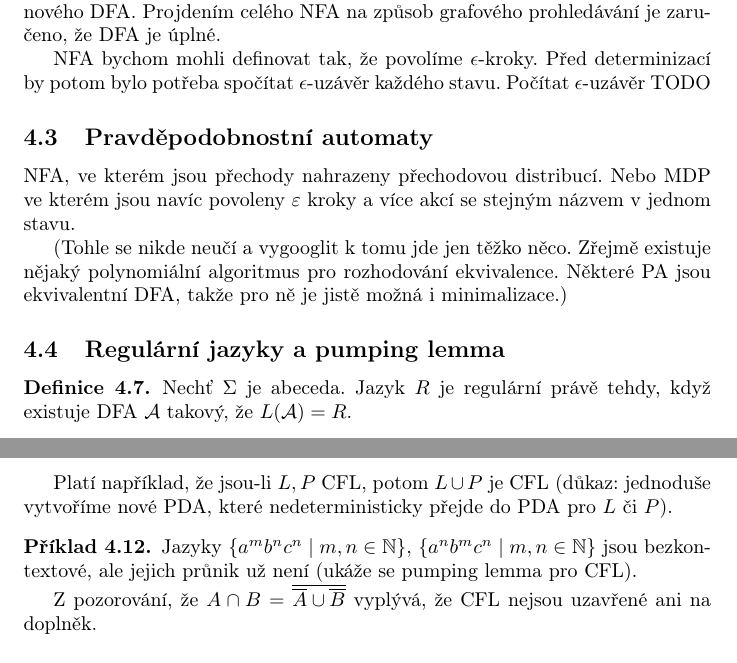
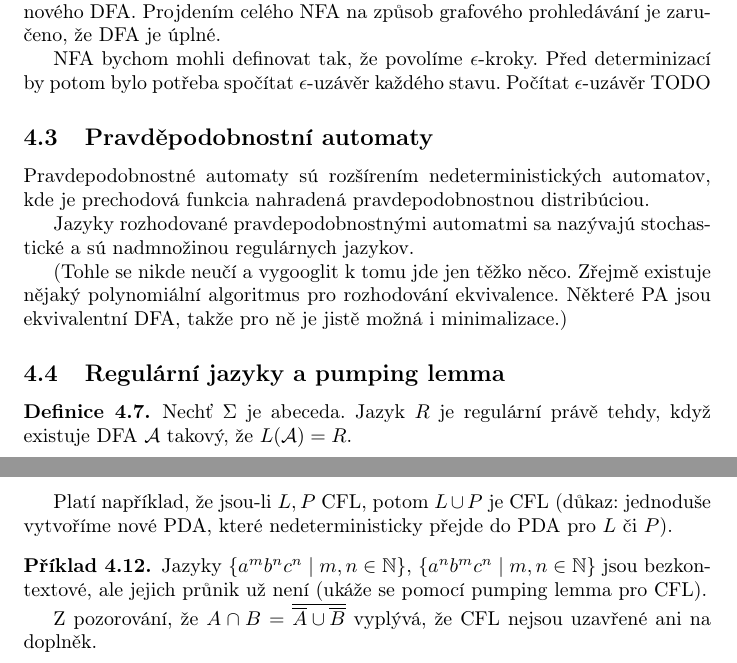
Before and after one commit to OndrejSlamecka/fi_muni_tei_exam, a LaTeX document (main.tex, which reads automata.tex): two parts of pages 36 and 37 of 71, joined at a grey line, cut so that both start at the same text. Compiled offline with pdfLaTeX.

Commit message:
Update automata.tex

```diff
--- a/automata.tex
+++ b/automata.tex
@@ -132,9 +132,12 @@ stavu. Počítat $\epsilon$-uzávěr TODO
 
 \subsection{Pravděpodobnostní automaty}
 
-NFA, ve kterém jsou přechody nahrazeny přechodovou distribucí.
-Nebo MDP ve kterém jsou navíc povoleny $\varepsilon$ kroky a více akcí
-se stejným názvem v jednom stavu.
+Pravdepodobnostné automaty sú rozšírením nedeterministických
+automatov, kde je prechodová funkcia nahradená pravdepodobnostnou
+distribúciou.
+
+Jazyky rozhodované pravdepodobnostnými automatmi sa nazývajú stochastické
+a sú nadmnožinou regulárnych jazykov.
 
 % http://www.sciencedirect.com/science/article/pii/S0890540112001149
 
@@ -219,7 +222,7 @@ $L$ či $P$).
     $\{ a^m b^n c^n \mid m, n \in \mathbb{N} \}$,
     $\{ a^n b^m c^n \mid m, n \in \mathbb{N} \}$
     jsou bezkontextové, ale
-    jejich průnik už není (ukáže se pumping lemma pro CFL).
+    jejich průnik už není (ukáže se pomocí pumping lemma pro CFL).
 
     Z pozorování, že
     $A \cap B = \overline{\overline{A} \cup \overline{B}}$
```
